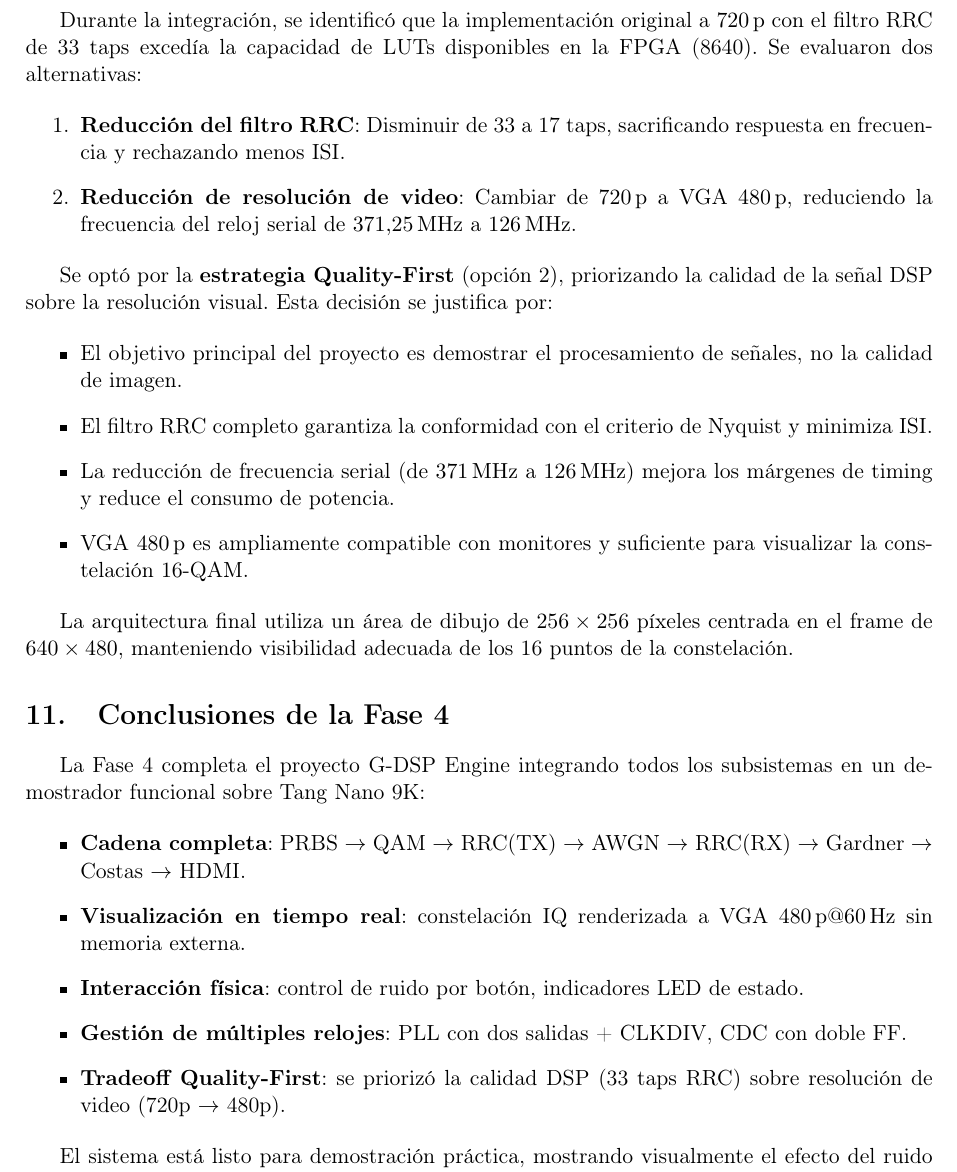
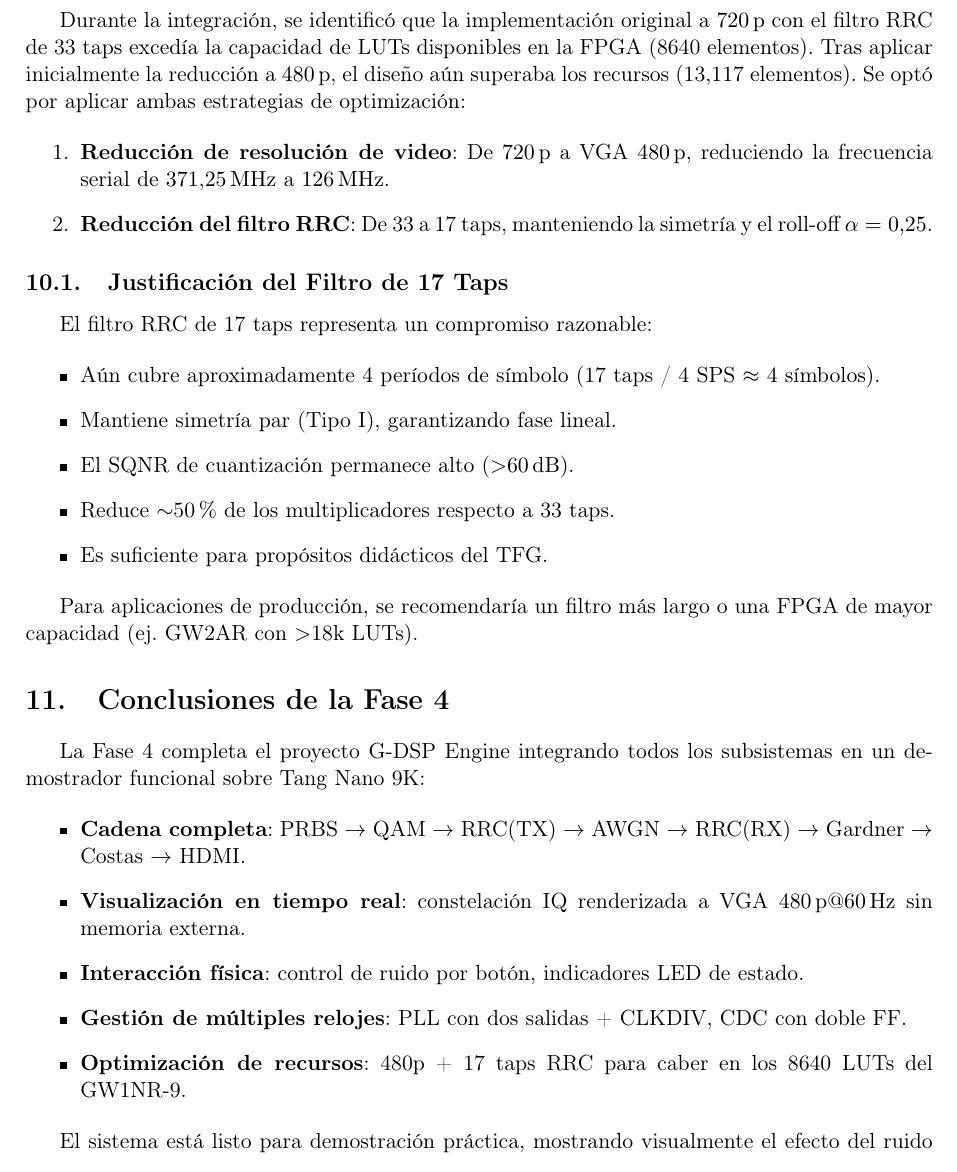
Before and after one commit to amurdol/G-DSP-Engine, a LaTeX document (docs/tex/fase4_integration.tex): part of page 7 of 8, cut so that both start at the same text. Compiled offline with pdfLaTeX.

Commit message:
Reduce RRC to 17 taps

```diff
--- a/docs/tex/fase4_integration.tex
+++ b/docs/tex/fase4_integration.tex
@@ -500,42 +500,40 @@ seg\'{u}n opciones de optimizaci\'{o}n del sintetizador.
 
 
 % ============================================================================
-\section{Decisi\'{o}n de Dise\~{n}o: Resoluci\'{o}n 480p}
+\section{Decisi\'{o}n de Dise\~{n}o: Optimizaci\'{o}n de Recursos}
 \label{sec:design_tradeoff}
 % ============================================================================
 
 Durante la integraci\'{o}n, se identific\'{o} que la implementaci\'{o}n
 original a \SI{720}{p} con el filtro RRC de 33~taps exced\'{\i}a la
-capacidad de LUTs disponibles en la FPGA (8640). Se evaluaron dos
-alternativas:
+capacidad de LUTs disponibles en la FPGA (8640 elementos). Tras aplicar
+inicialmente la reducci\'{o}n a \SI{480}{p}, el dise\~{n}o a\'{u}n
+superaba los recursos (13,117 elementos). Se opt\'{o} por aplicar
+ambas estrategias de optimizaci\'{o}n:
 
 \begin{enumerate}
-    \item \textbf{Reducci\'{o}n del filtro RRC}: Disminuir de 33 a 17~taps,
-          sacrificando respuesta en frecuencia y rechazando menos ISI.
-    \item \textbf{Reducci\'{o}n de resoluci\'{o}n de video}: Cambiar de
-          \SI{720}{p} a VGA \SI{480}{p}, reduciendo la frecuencia del
-          reloj serial de \SI{371,25}{MHz} a \SI{126}{MHz}.
+    \item \textbf{Reducci\'{o}n de resoluci\'{o}n de video}: De \SI{720}{p}
+          a VGA \SI{480}{p}, reduciendo la frecuencia serial de
+          \SI{371,25}{MHz} a \SI{126}{MHz}.
+    \item \textbf{Reducci\'{o}n del filtro RRC}: De 33 a 17~taps,
+          manteniendo la simetr\'{\i}a y el roll-off $\alpha = 0.25$.
 \end{enumerate}
 
-Se opt\'{o} por la \textbf{estrategia Quality-First} (opci\'{o}n~2),
-priorizando la calidad de la se\~{n}al DSP sobre la resoluci\'{o}n
-visual. Esta decisi\'{o}n se justifica por:
+\subsection{Justificaci\'{o}n del Filtro de 17 Taps}
+
+El filtro RRC de 17~taps representa un compromiso razonable:
 
 \begin{itemize}
-    \item El objetivo principal del proyecto es demostrar el procesamiento
-          de se\~{n}ales, no la calidad de imagen.
-    \item El filtro RRC completo garantiza la conformidad con el criterio
-          de Nyquist y minimiza ISI.
-    \item La reducci\'{o}n de frecuencia serial (de \SI{371}{MHz} a
-          \SI{126}{MHz}) mejora los m\'{a}rgenes de timing y reduce el
-          consumo de potencia.
-    \item VGA \SI{480}{p} es ampliamente compatible con monitores y
-          suficiente para visualizar la constelaci\'{o}n 16-QAM.
+    \item A\'{u}n cubre aproximadamente 4~per\'{\i}odos de s\'{\i}mbolo
+          (17 taps / 4 SPS $\approx$ 4 s\'{\i}mbolos).
+    \item Mantiene simetr\'{\i}a par (Tipo~I), garantizando fase lineal.
+    \item El SQNR de cuantizaci\'{o}n permanece alto ($>$\SI{60}{dB}).
+    \item Reduce $\sim$50\% de los multiplicadores respecto a 33~taps.
+    \item Es suficiente para prop\'{o}sitos did\'{a}cticos del TFG.
 \end{itemize}
 
-La arquitectura final utiliza un \'{a}rea de dibujo de $256 \times 256$
-p\'{\i}xeles centrada en el frame de $640 \times 480$, manteniendo
-visibilidad adecuada de los 16~puntos de la constelaci\'{o}n.
+Para aplicaciones de producci\'{o}n, se recomendar\'{\i}a un filtro
+m\'{a}s largo o una FPGA de mayor capacidad (ej.~GW2AR con $>$18k~LUTs).
 
 
 % ============================================================================
@@ -555,8 +553,8 @@ subsistemas en un demostrador funcional sobre Tang Nano~9K:
           bot\'{o}n, indicadores LED de estado.
     \item \textbf{Gesti\'{o}n de m\'{u}ltiples relojes}: PLL con dos
           salidas + CLKDIV, CDC con doble FF.
-    \item \textbf{Tradeoff Quality-First}: se prioriz\'{o} la calidad
-          DSP (33~taps RRC) sobre resoluci\'{o}n de video (720p $\to$ 480p).
+    \item \textbf{Optimizaci\'{o}n de recursos}: 480p + 17~taps RRC para
+          caber en los 8640~LUTs del GW1NR-9.
 \end{itemize}
 
 El sistema est\'{a} listo para demostraci\'{o}n pr\'{a}ctica, mostrando
```
Also changed, not shown: docs/figures/constellation_rx.png, docs/figures/eye_diagram_I.png, docs/figures/rrc_impulse.png, docs/figures/spectrum_tx.png, docs/tex/fase4_integration.pdf, 9 other files.
